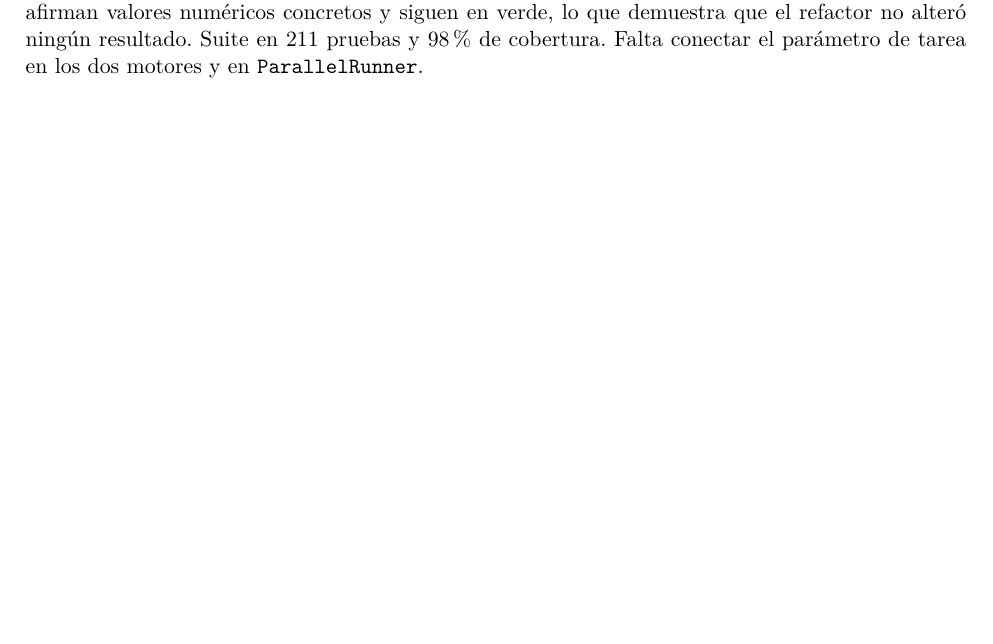
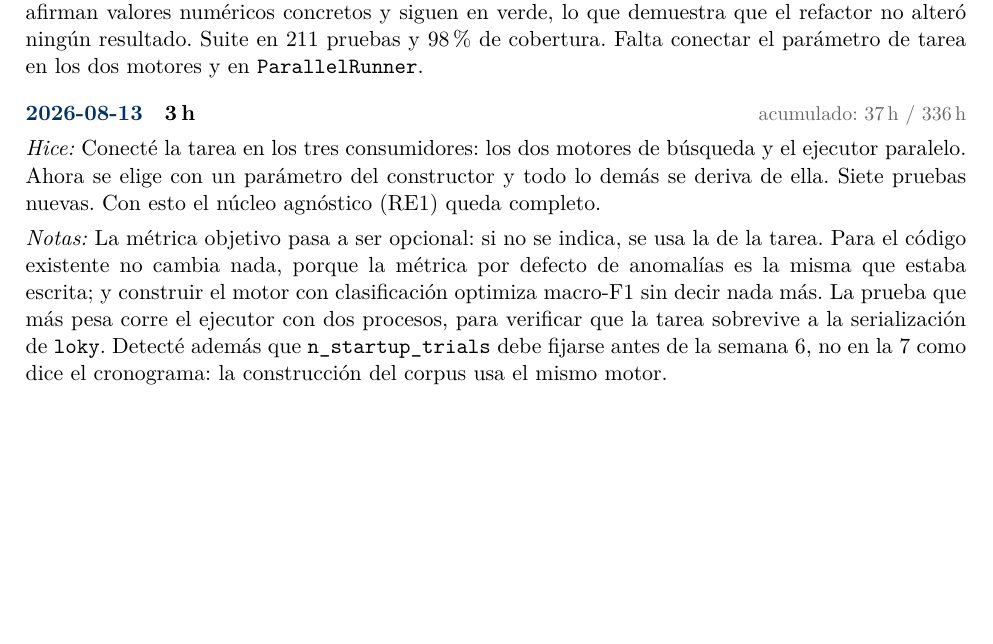
Before and after one commit to ItsRichard7/AutoPipe, a LaTeX document (docs/Agenda.tex): part of page 5 of 6, cut so that both start at the same text, the shorter picture padded with empty space. Compiled offline with pdfLaTeX.

Commit message:
docs: log progress for 2026-08-13

```diff
--- a/docs/Agenda.tex
+++ b/docs/Agenda.tex
@@ -353,6 +353,18 @@ capacidad de \presupuesto\,h. El colchón es del 13,7\%.
  211 pruebas y 98\% de cobertura. Falta conectar el parámetro de tarea en los dos motores
  y en \texttt{ParallelRunner}.}
 
+\entrada{2026-08-13}{3}
+{Conecté la tarea en los tres consumidores: los dos motores de búsqueda y el ejecutor
+ paralelo. Ahora se elige con un parámetro del constructor y todo lo demás se deriva de
+ ella. Siete pruebas nuevas. Con esto el núcleo agnóstico (RE1) queda completo.}
+{La métrica objetivo pasa a ser opcional: si no se indica, se usa la de la tarea. Para el
+ código existente no cambia nada, porque la métrica por defecto de anomalías es la misma
+ que estaba escrita; y construir el motor con clasificación optimiza macro-F1 sin decir
+ nada más. La prueba que más pesa corre el ejecutor con dos procesos, para verificar que
+ la tarea sobrevive a la serialización de \texttt{loky}. Detecté además que
+ \texttt{n\_startup\_trials} debe fijarse antes de la semana 6, no en la 7 como dice el
+ cronograma: la construcción del corpus usa el mismo motor.}
+
 % ------------------------------------------------------------
 %  Agregue las nuevas entradas debajo de esta línea.
 % ------------------------------------------------------------
```
